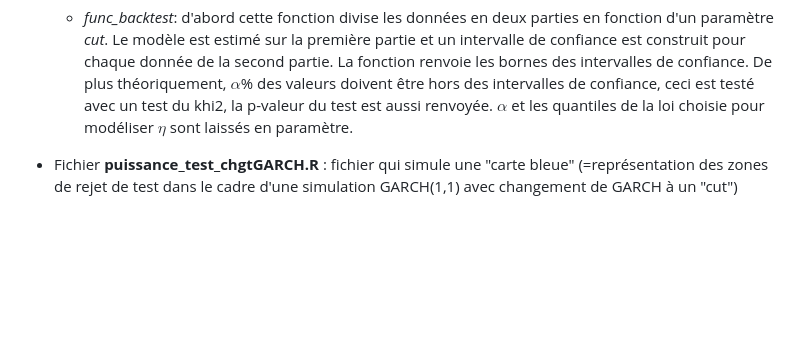
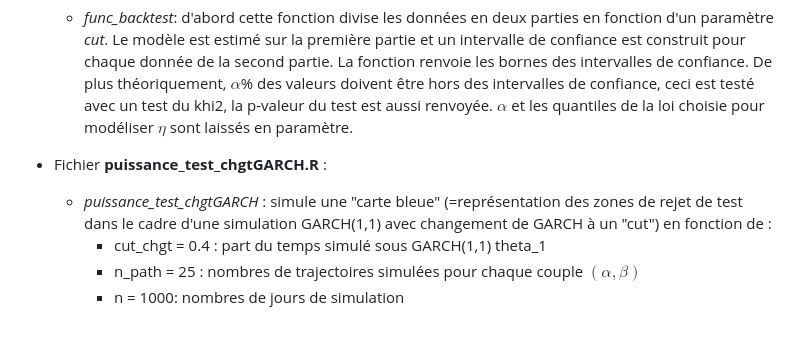
Before and after one commit to JustinRuelland/Garch_Model_Assets, a Markdown page: README.md, the part around the change. GitHub-like rendering; blank space fills up the shorter version.

```diff
--- a/README.md
+++ b/README.md
@@ -24,4 +24,8 @@
 - Fichier **prevision.R**:
   - *func_backtest*: d'abord cette fonction divise les données en deux parties en fonction d'un paramètre *cut*. Le modèle est estimé sur la première partie et un intervalle de confiance est construit pour chaque donnée de la second partie. La fonction renvoie les bornes des intervalles de confiance. De plus théoriquement, $\alpha$% des valeurs doivent être hors des intervalles de confiance, ceci est testé avec un test du khi2, la p-valeur du test est aussi renvoyée. $\alpha$ et les quantiles de la loi choisie pour modéliser $\eta$ sont laissés en paramètre.
 
-- Fichier **puissance_test_chgtGARCH.R** : fichier qui simule une "carte bleue" (=représentation des zones de rejet de test dans le cadre d'une simulation GARCH(1,1) avec changement de GARCH à un "cut")
+- Fichier **puissance_test_chgtGARCH.R** :
+  - *puissance_test_chgtGARCH* : simule une "carte bleue" (=représentation des zones de rejet de test dans le cadre d'une simulation GARCH(1,1) avec changement de GARCH à un "cut") en fonction de :
+    - cut_chgt = 0.4 : part du temps simulé sous GARCH(1,1) theta_1
+    - n_path = 25 : nombres de trajectoires simulées pour chaque couple $(\alpha,\beta)$
+    - n = 1000: nombres de jours de simulation
```
